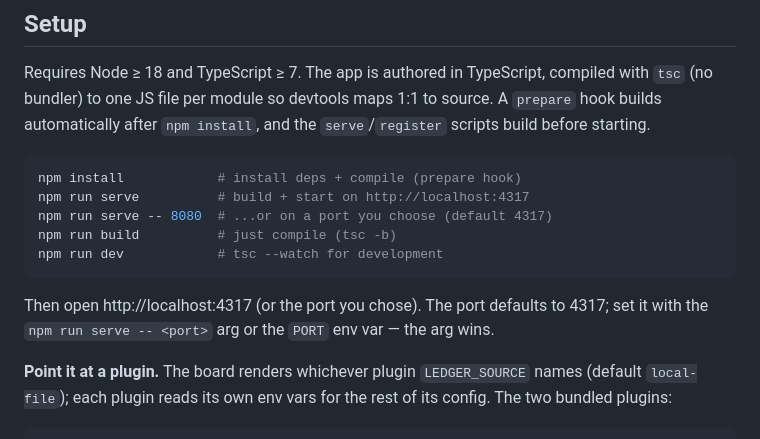
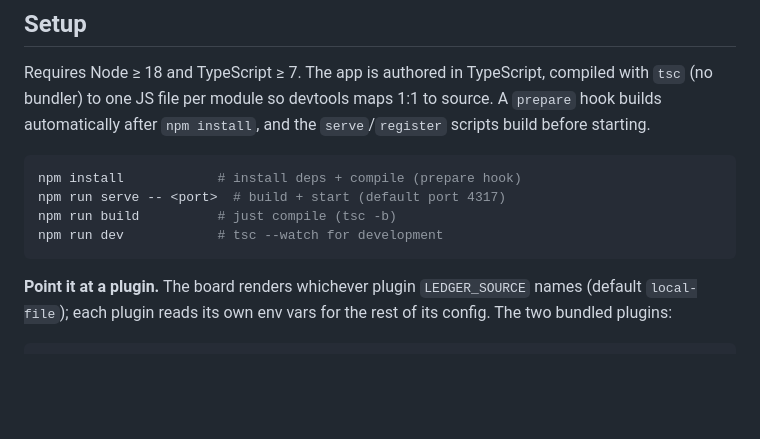
Before and after one commit to cpyle0819/the-ledger, a Markdown page: README.md, the part around the change. Rendered like a GitHub page; blank space fills up the shorter version.

Commit message:
Trim README serve command to one port-aware line

````diff
--- a/README.md
+++ b/README.md
@@ -34,15 +34,10 @@ to source. A `prepare` hook builds automatically after `npm install`, and the
 
 ```bash
 npm install            # install deps + compile (prepare hook)
-npm run serve          # build + start on http://localhost:4317
-npm run serve -- 8080  # ...or on a port you choose (default 4317)
+npm run serve -- <port>  # build + start (default port 4317)
 npm run build          # just compile (tsc -b)
 npm run dev            # tsc --watch for development
 ```
-
-Then open http://localhost:4317 (or the port you chose). The port defaults to
-4317; set it with the `npm run serve -- <port>` arg or the `PORT` env var — the
-arg wins.
 
 **Point it at a plugin.** The board renders whichever plugin `LEDGER_SOURCE`
 names (default `local-file`); each plugin reads its own env vars for the rest of
````
